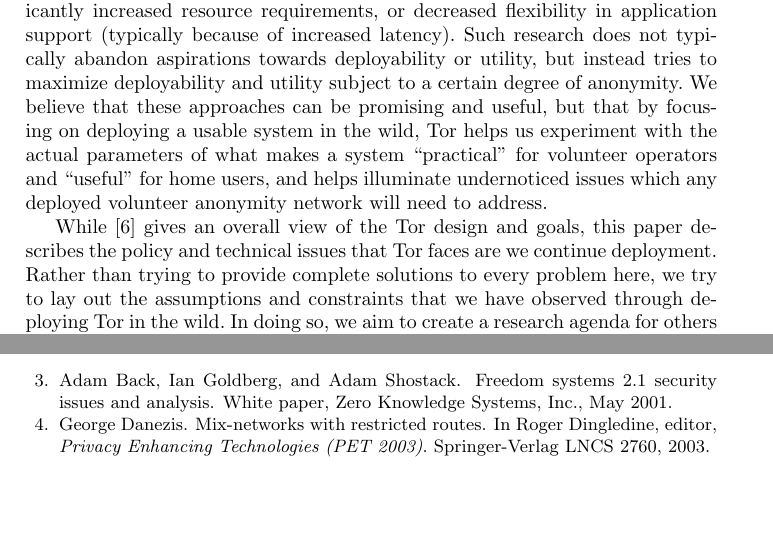
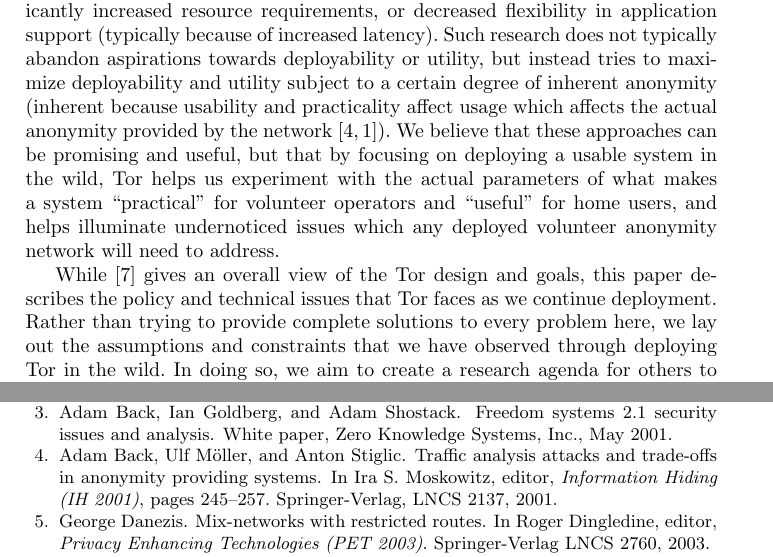
Before and after one commit to pruby/Tor-Mirror, a LaTeX thesis (doc/design-paper/challenges.tex): two parts of pages 2 and 17 of 18, joined at a grey line, cut so that both start at the same text, the shorter picture padded with empty space. Compiled offline with pdfLaTeX.

Commit message:
minor tweaks and paul claims a subsection
git-svn-id: https://svn.torproject.org/svn/tor/trunk@3467 55e972cd-5a19-0410-ae62-a4d7a52db4cd

```diff
--- a/doc/design-paper/challenges.tex
+++ b/doc/design-paper/challenges.tex
@@ -85,7 +85,9 @@
 decreased flexibility in application support (typically because of increased
 latency).  Such research does not typically abandon aspirations towards
 deployability or utility, but instead tries to maximize deployability and
-utility subject to a certain degree of anonymity.  We believe that these
+utility subject to a certain degree of inherent anonymity (inherent because
+usability and practicality affect usage which affects the actual anonymity
+provided by the network \cite{back01,econymics}). We believe that these
 approaches can be promising and useful, but that by focusing on deploying a
 usable system in the wild, Tor helps us experiment with the actual parameters
 of what makes a system ``practical'' for volunteer operators and ``useful''
@@ -93,9 +95,9 @@
 volunteer anonymity network will need to address.
 
 While~\cite{tor-design} gives an overall view of the Tor design and goals,
-this paper describes the policy and technical issues that Tor faces are
+this paper describes the policy and technical issues that Tor faces as
 we continue deployment. Rather than trying to provide complete solutions
-to every problem here, we try to lay out the assumptions and constraints
+to every problem here, we lay out the assumptions and constraints
 that we have observed through deploying Tor in the wild. In doing so, we
 aim to create a research agenda for others to
 help in addressing these issues. Section~\ref{sec:what-is-tor} gives an
```
Also changed, not shown: doc/design-paper/challenges.tex (2 more changed lines).
